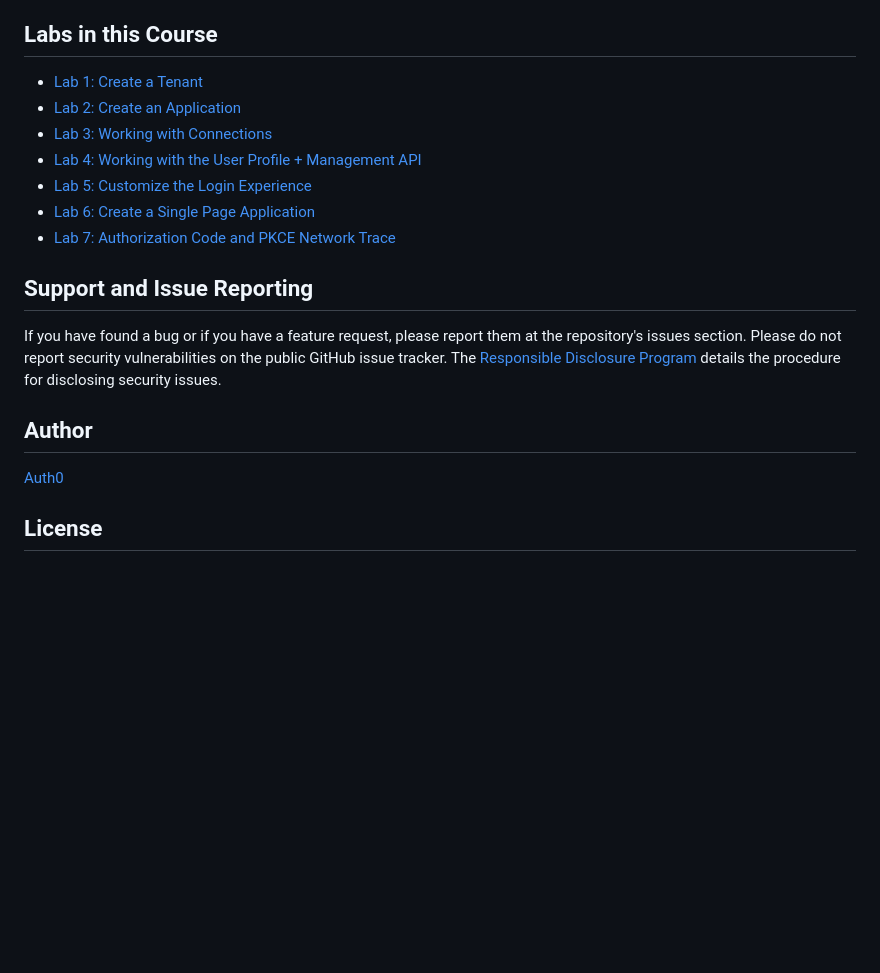
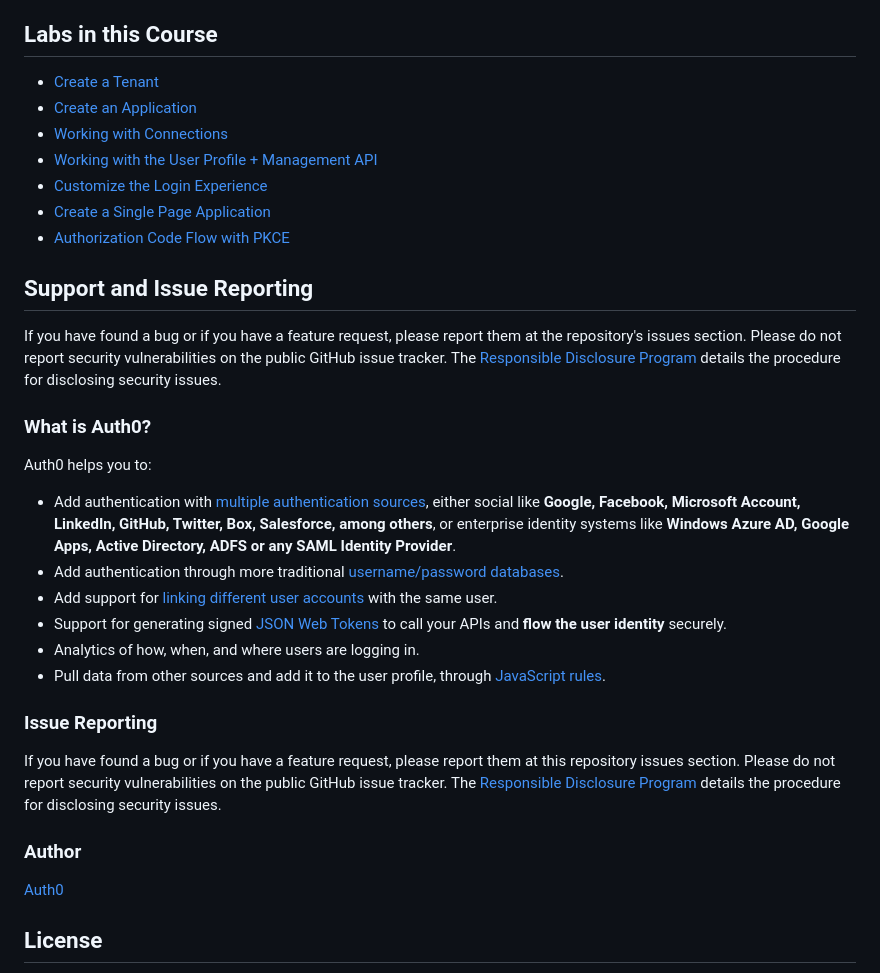
Before and after one commit to auth0-training/labs-node-working-with-spa-applications, a Markdown page: README.md, the part around the change. GitHub-like rendering; blank space fills up the shorter version.

```diff
--- a/README.md
+++ b/README.md
@@ -18,19 +18,34 @@ In this lab, learners are walked through adding sign-on capabilities to a Single
 
 ## Labs in this Course
 
-- [Lab 1: Create a Tenant](https://github.com/auth0-training/labs-node-working-with-tenants)
-- [Lab 2: Create an Application](https://github.com/auth0-training/labs-node-create-an-application-ilt)
-- [Lab 3: Working with Connections](https://github.com/auth0-training/labs-node-working-with-connections-ilt)
-- [Lab 4: Working with the User Profile + Management API](https://github.com/auth0-training/labs-node-working-with-the-user-profile-ilt)
-- [Lab 5: Customize the Login Experience](https://github.com/auth0-training/labs-node-customize-the-login-experience-ilt)
-- [Lab 6: Create a Single Page Application](https://github.com/auth0-training/labs-node-working-with-spa-applications)
-- [Lab 7: Authorization Code and PKCE Network Trace](https://github.com/auth0-training/labs-node-oidc-auth-code-with-pkce-trace-ilt)
+- [Create a Tenant](https://github.com/auth0-training/labs-node-working-with-tenants)
+- [Create an Application](https://github.com/auth0-training/labs-node-create-an-application-ilt)
+- [Working with Connections](https://github.com/auth0-training/labs-node-working-with-connections-ilt)
+- [Working with the User Profile + Management API](https://github.com/auth0-training/labs-node-working-with-the-user-profile-ilt)
+- [Customize the Login Experience](https://github.com/auth0-training/labs-node-customize-the-login-experience-ilt)
+- [Create a Single Page Application](https://github.com/auth0-training/labs-node-working-with-spa-applications)
+- [Authorization Code Flow with PKCE](https://github.com/auth0-training/labs-node-oidc-auth-code-with-pkce-trace-ilt)
 
 ## Support and Issue Reporting
 
 If you have found a bug or if you have a feature request, please report them at the repository's issues section. Please do not report security vulnerabilities on the public GitHub issue tracker. The [Responsible Disclosure Program](https://auth0.com/whitehat) details the procedure for disclosing security issues.
 
-## Author
+### What is Auth0?
+
+Auth0 helps you to:
+
+* Add authentication with [multiple authentication sources](https://auth0.com/docs/identityproviders), either social like **Google, Facebook, Microsoft Account, LinkedIn, GitHub, Twitter, Box, Salesforce, among others**, or enterprise identity systems like **Windows Azure AD, Google Apps, Active Directory, ADFS or any SAML Identity Provider**.
+* Add authentication through more traditional [username/password databases](https://auth0.com/docs/connections/database/custom-db).
+* Add support for [linking different user accounts](https://auth0.com/docs/link-accounts) with the same user.
+* Support for generating signed [JSON Web Tokens](https://auth0.com/docs/jwt) to call your APIs and **flow the user identity** securely.
+* Analytics of how, when, and where users are logging in.
+* Pull data from other sources and add it to the user profile, through [JavaScript rules](https://auth0.com/docs/rules/current).
+
+### Issue Reporting
+
+If you have found a bug or if you have a feature request, please report them at this repository issues section. Please do not report security vulnerabilities on the public GitHub issue tracker. The [Responsible Disclosure Program](https://auth0.com/whitehat) details the procedure for disclosing security issues.
+
+### Author
 
 [Auth0](https://auth0.com)
 
```
